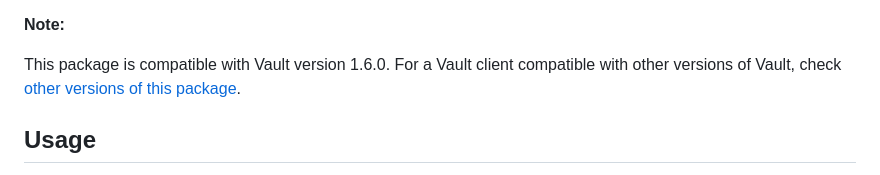
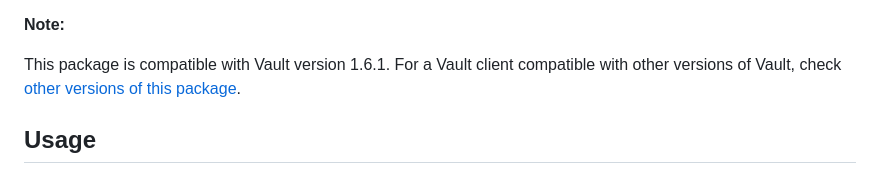
Before and after one commit to piiano/vault-python, a Markdown page: sdk/orm-django/README.md, the part around the change. Drawn GitHub-style.

Commit message:
Update README.md files to Vault version 1.6.1

```diff
--- a/sdk/orm-django/README.md
+++ b/sdk/orm-django/README.md
@@ -25,7 +25,7 @@ been renamed, and updated to support encryption through Piiano Vault's API.
 
 **Note:**
 
-This package is compatible with Vault version 1.6.0.
+This package is compatible with Vault version 1.6.1.
 For a Vault client compatible with other versions of Vault, check [other versions of this package](https://pypi.org/project/django-encryption/).
 
 
```
